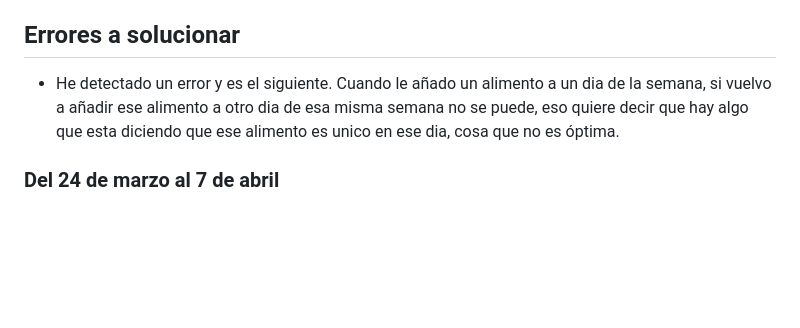
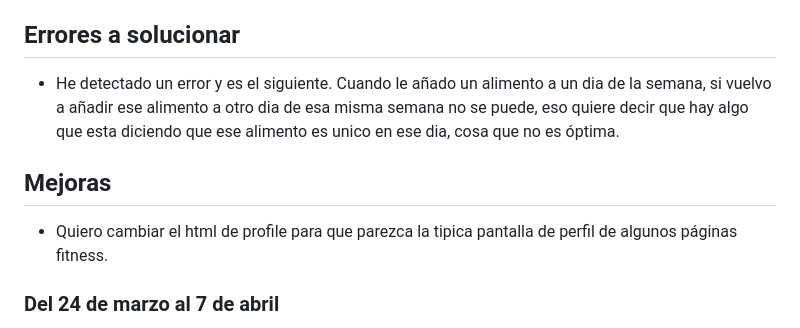
Before and after one commit to daninogales30/anteproyecto-daw, a Markdown page: README.md, the part around the change. Rendered like a GitHub page; blank space fills up the shorter version.

```diff
--- a/README.md
+++ b/README.md
@@ -28,6 +28,9 @@
 ## Errores a solucionar
 - He detectado un error y es el siguiente. Cuando le añado un alimento a un dia de la semana, si vuelvo a añadir ese alimento a otro dia de esa misma semana no se puede, eso quiere decir que hay algo que esta diciendo que ese alimento es unico en ese dia, cosa que no es óptima.
 
+## Mejoras
+- Quiero cambiar el html de profile para que parezca la tipica pantalla de perfil de algunos páginas fitness.
+
 ### Del 24 de marzo al 7 de abril
 - A día 2 de abril lo que llevo realizado es la creación de las apps diets, persons y workout_routines. En diets lo unico que tengo montado ahora mismo es el models.py, en la app persons tengo el models.py, tambien tengo los forms para la creación del usuario, y algunas vistas como los detalles del usuario, el login y el register. En workout_routines tengo el models.py y algunas vistas de los formularios para crear una rutina y crear un entrenamiento
 - A día 3 de abril he detectado un problema que solucionaré sobre el calculo de grasa corporal. Estoy avanzando en el tema vistas me gustaria hacer vistas de listas de entrenamientos ya creados para que los usuarios puedan realizar y que tambien puedan crear sus propios entrenamientos.
```
